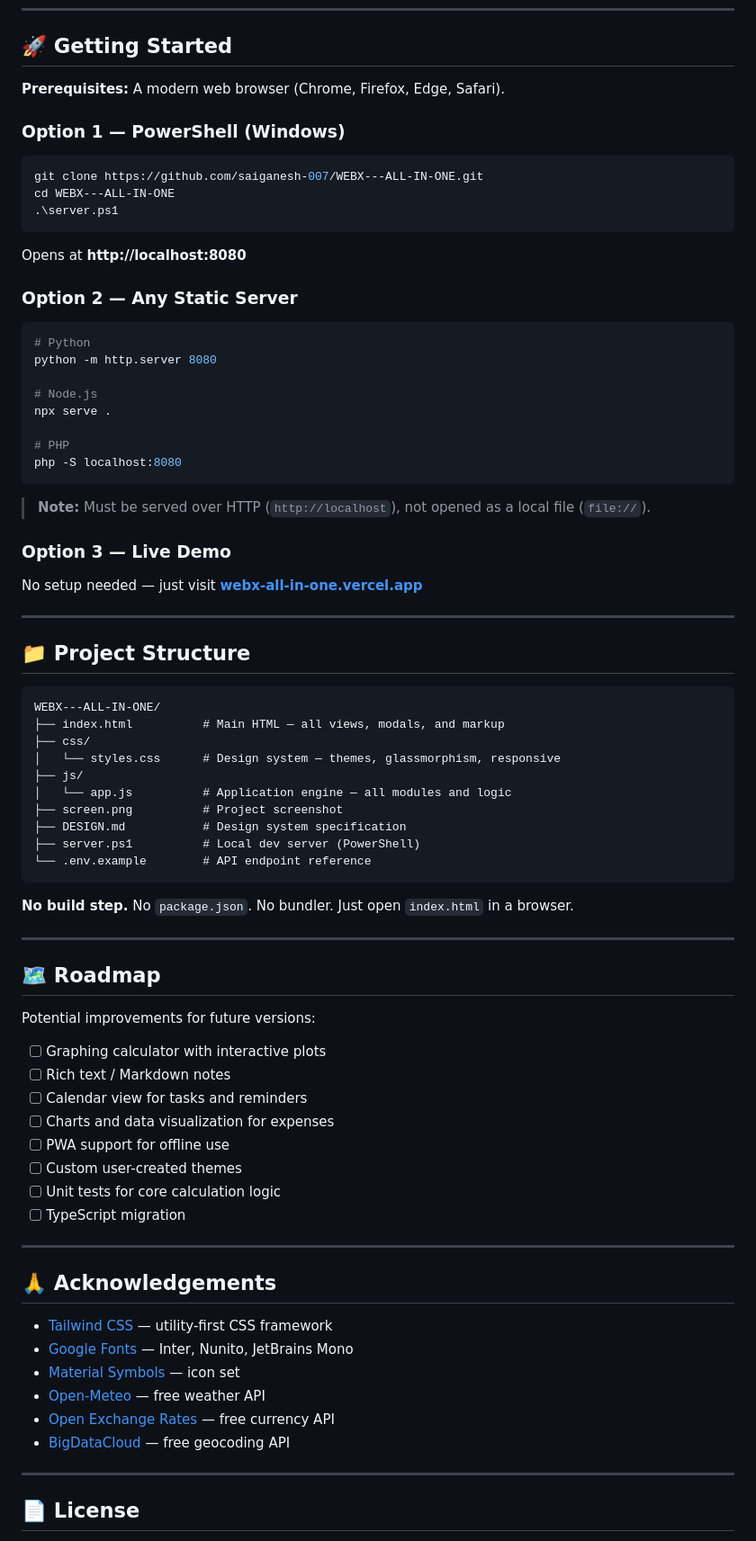
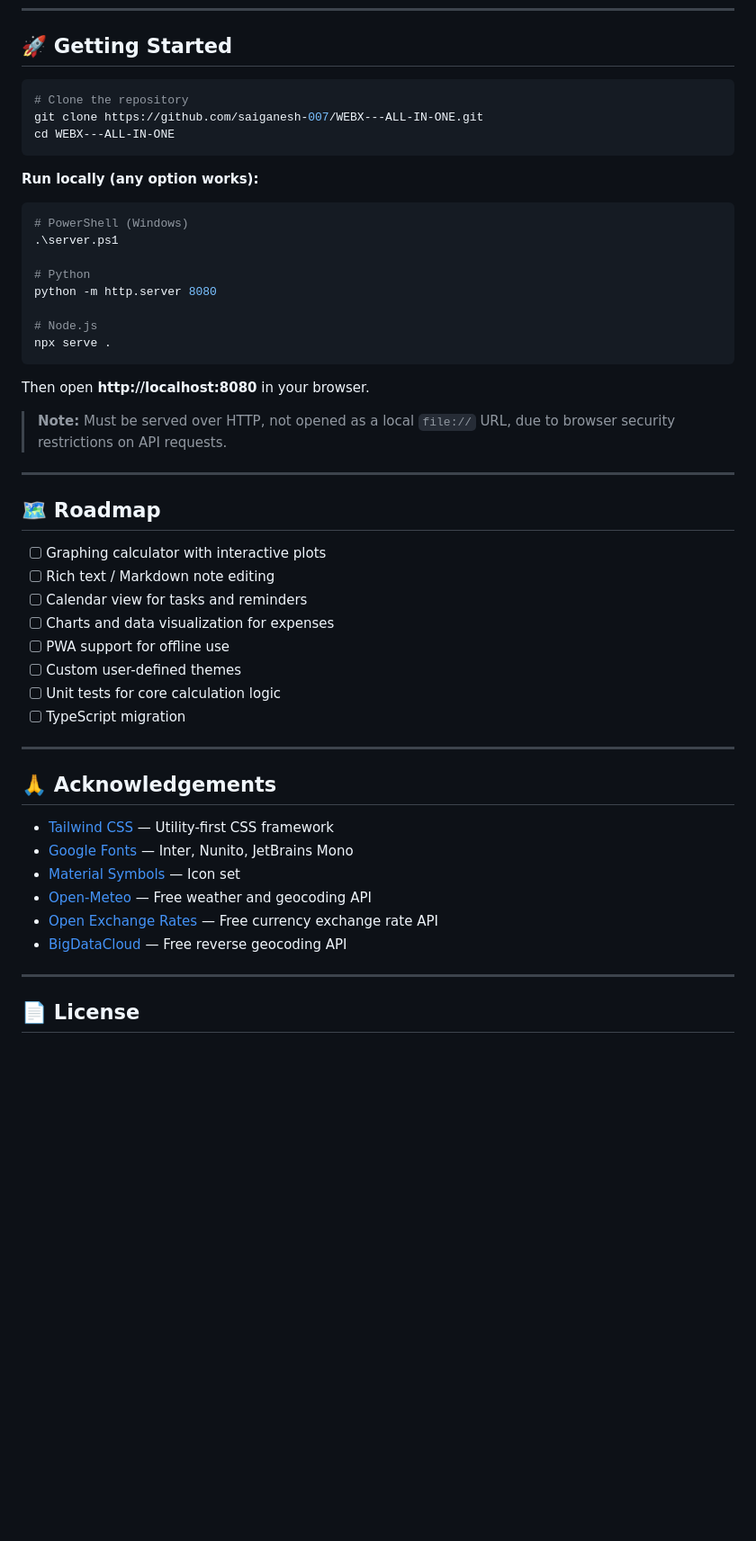
Before and after one commit to saiganesh-007/WEBX---ALL-IN-ONE, a Markdown page: README.md, the part around one of its changes. Shown at 90% size. Drawn GitHub-style; blank space fills up the shorter version.

Commit message:
docs: redesign README

````diff
--- a/README.md
+++ b/README.md
@@ -87,81 +76,52 @@ The design philosophy is straightforward:
 
 ## 🚀 Getting Started
 
-**Prerequisites:** A modern web browser (Chrome, Firefox, Edge, Safari).
+```bash
+# Clone the repository
+git clone https://github.com/saiganesh-007/WEBX---ALL-IN-ONE.git
+cd WEBX---ALL-IN-ONE
+```
 
-### Option 1 — PowerShell (Windows)
+**Run locally (any option works):**
 
 ```powershell
-git clone https://github.com/saiganesh-007/WEBX---ALL-IN-ONE.git
-cd WEBX---ALL-IN-ONE
+# PowerShell (Windows)
 .\server.ps1
-```
 
-Opens at **http://localhost:8080**
-
-### Option 2 — Any Static Server
-
-```bash
 # Python
 python -m http.server 8080
 
 # Node.js
 npx serve .
-
-# PHP
-php -S localhost:8080
 ```
 
-> **Note:** Must be served over HTTP (`http://localhost`), not opened as a local file (`file://`).
+Then open **http://localhost:8080** in your browser.
 
-### Option 3 — Live Demo
-
-No setup needed — just visit **[webx-all-in-one.vercel.app](https://webx-all-in-one.vercel.app/)**
-
----
-
-## 📁 Project Structure
-
-```
-WEBX---ALL-IN-ONE/
-├── index.html          # Main HTML — all views, modals, and markup
-├── css/
-│   └── styles.css      # Design system — themes, glassmorphism, responsive
-├── js/
-│   └── app.js          # Application engine — all modules and logic
-├── screen.png          # Project screenshot
-├── DESIGN.md           # Design system specification
-├── server.ps1          # Local dev server (PowerShell)
-└── .env.example        # API endpoint reference
-```
-
-**No build step.** No `package.json`. No bundler. Just open `index.html` in a browser.
+> **Note:** Must be served over HTTP, not opened as a local `file://` URL, due to browser security restrictions on API requests.
 
 ---
 
 ## 🗺️ Roadmap
 
-Potential improvements for future versions:
-
-- [ ] Graphing calculator with interactive plots
-- [ ] Rich text / Markdown notes
-- [ ] Calendar view for tasks and reminders
-- [ ] Charts and data visualization for expenses
-- [ ] PWA support for offline use
-- [ ] Custom user-created themes
-- [ ] Unit tests for core calculation logic
-- [ ] TypeScript migration
+* [ ] Graphing calculator with interactive plots
+* [ ] Rich text / Markdown note editing
+* [ ] Calendar view for tasks and reminders
+* [ ] Charts and data visualization for expenses
+* [ ] PWA support for offline use
+* [ ] Custom user-defined themes
+* [ ] Unit tests for core calculation logic
+* [ ] TypeScript migration
 
 ---
 
 ## 🙏 Acknowledgements
 
-- [Tailwind CSS](https://tailwindcss.com/) — utility-first CSS framework
-- [Google Fonts](https://fonts.google.com/) — Inter, Nunito, JetBrains Mono
-- [Material Symbols](https://fonts.google.com/icons) — icon set
-- [Open-Meteo](https://open-meteo.com/) — free weather API
-- [Open Exchange Rates](https://open.er-api.com/) — free currency API
-- [BigDataCloud](https://www.bigdatacloud.com/) — free geocoding API
+* [Tailwind CSS](https://tailwindcss.com/) — Utility-first CSS framework
+* [Google Fonts](https://fonts.google.com/) — Inter, Nunito, JetBrains Mono
+* [Material Symbols](https://fonts.google.com/icons) — Icon set
+* [Open-Meteo](https://open-meteo.com/) — Free weather and geocoding API
+* [Open Exchange Rates](https://open.er-api.com/) — Free currency exchange rate API
+* [BigDataCloud](https://www.bigdatacloud.com/) — Free reverse geocoding API
 
 ---
 
````
Also changed, not shown: other parts of README.md (+59 -72 lines).
